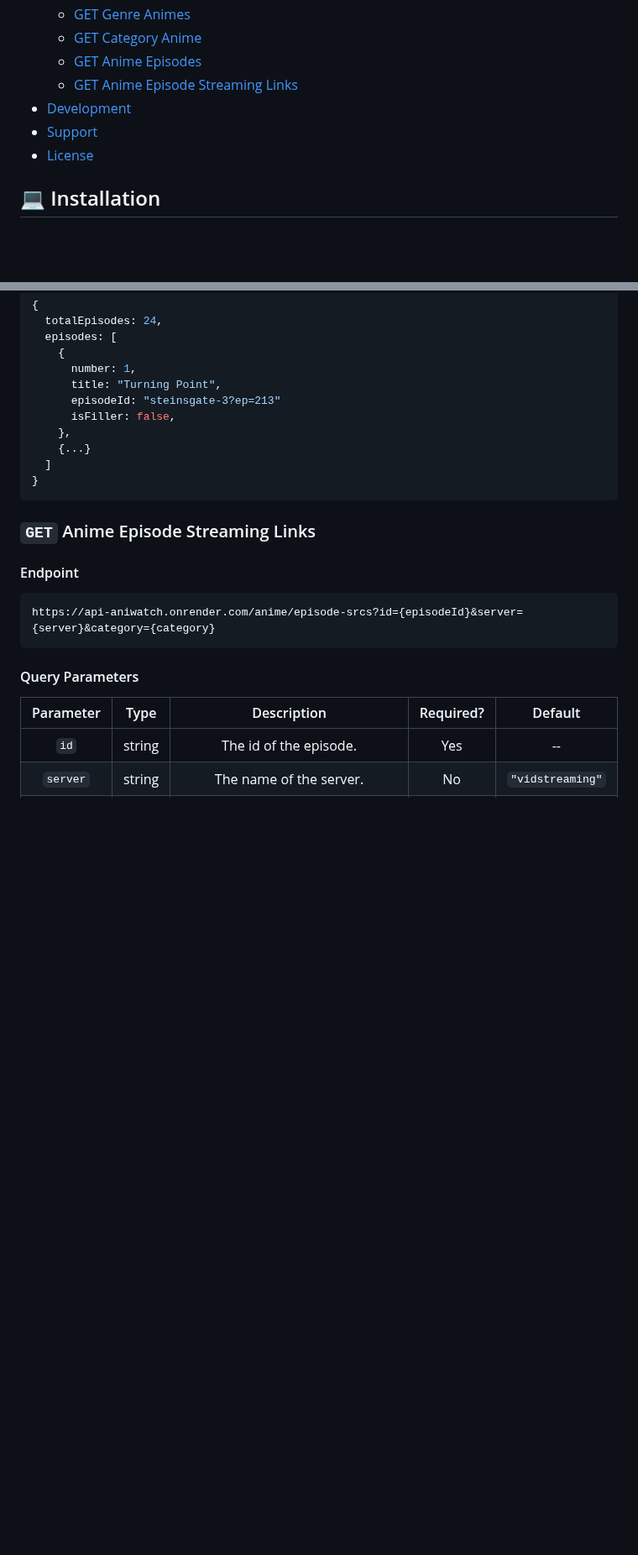
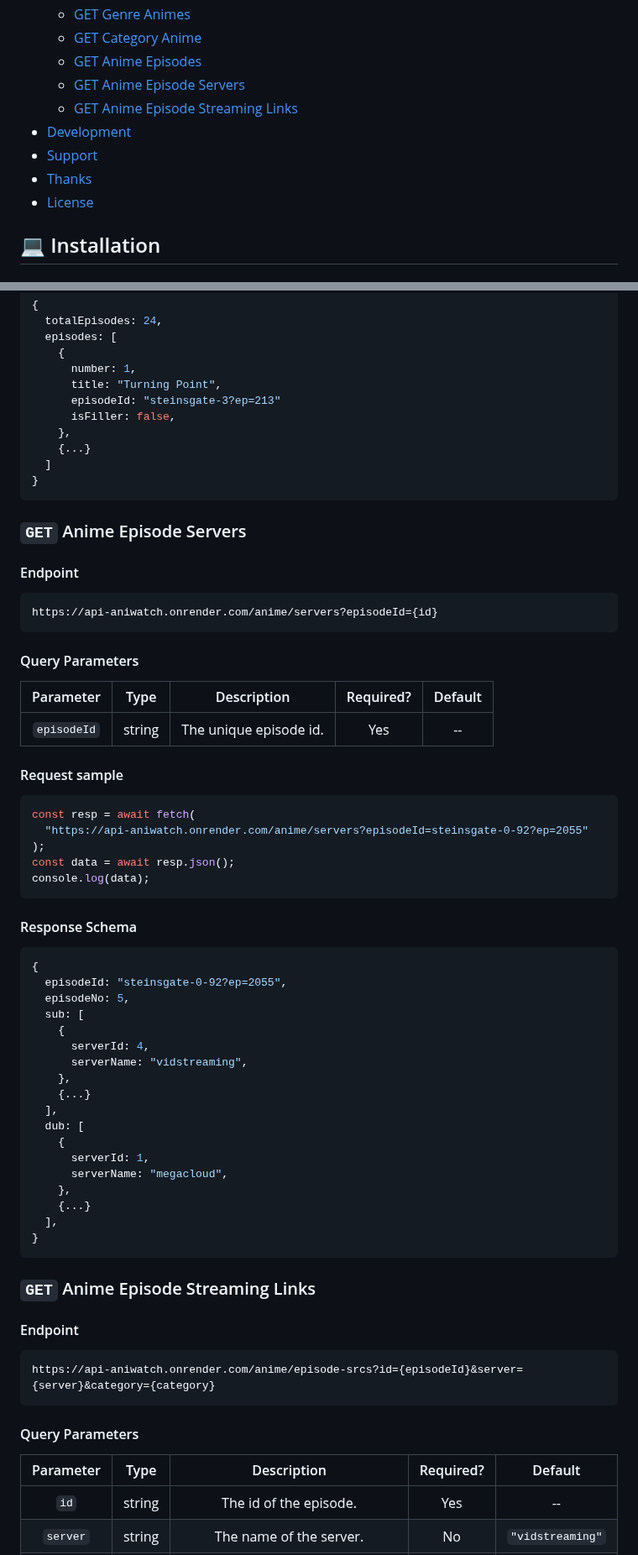
Before and after one commit to ghoshRitesh12/aniwatch-api, a Markdown page: README.md, 2 parts joined by grey strips. Shown at 84% size. Rendered like a GitHub page; blank space fills up the shorter version.

Commit message:
docs: updated api docs & added thanks section

````diff
--- a/README.md
+++ b/README.md
@@ -90,9 +92,11 @@
   - [GET Genre Animes](#get-genre-animes)
   - [GET Category Anime](#get-category-anime)
   - [GET Anime Episodes](#get-anime-episodes)
+  - [GET Anime Episode Servers](#get-anime-episode-servers)
   - [GET Anime Episode Streaming Links](#get-anime-episode-streaming-links)
 - [Development](#development)
 - [Support](#support)
+- [Thanks](#thanks)
 - [License](#license)
 
 ## <span id="installation">💻 Installation</span>
@@ -726,6 +730,53 @@ console.log(data);
 }
 ```
 
+### `GET` Anime Episode Servers
+
+#### Endpoint
+
+```sh
+https://api-aniwatch.onrender.com/anime/servers?episodeId={id}
+```
+
+#### Query Parameters
+
+|  Parameter  |  Type  |      Description       | Required? | Default |
+| :---------: | :----: | :--------------------: | :-------: | :-----: |
+| `episodeId` | string | The unique episode id. |    Yes    |   --    |
+
+#### Request sample
+
+```javascript
+const resp = await fetch(
+  "https://api-aniwatch.onrender.com/anime/servers?episodeId=steinsgate-0-92?ep=2055"
+);
+const data = await resp.json();
+console.log(data);
+```
+
+#### Response Schema
+
+```javascript
+{
+  episodeId: "steinsgate-0-92?ep=2055",
+  episodeNo: 5,
+  sub: [
+    {
+      serverId: 4,
+      serverName: "vidstreaming",
+    },
+    {...}
+  ],
+  dub: [
+    {
+      serverId: 1,
+      serverName: "megacloud",
+    },
+    {...}
+  ],
+}
+```
+
 ### `GET` Anime Episode Streaming Links
 
 #### Endpoint
````
Also changed, not shown: other parts of README.md (+15 -1 lines).
